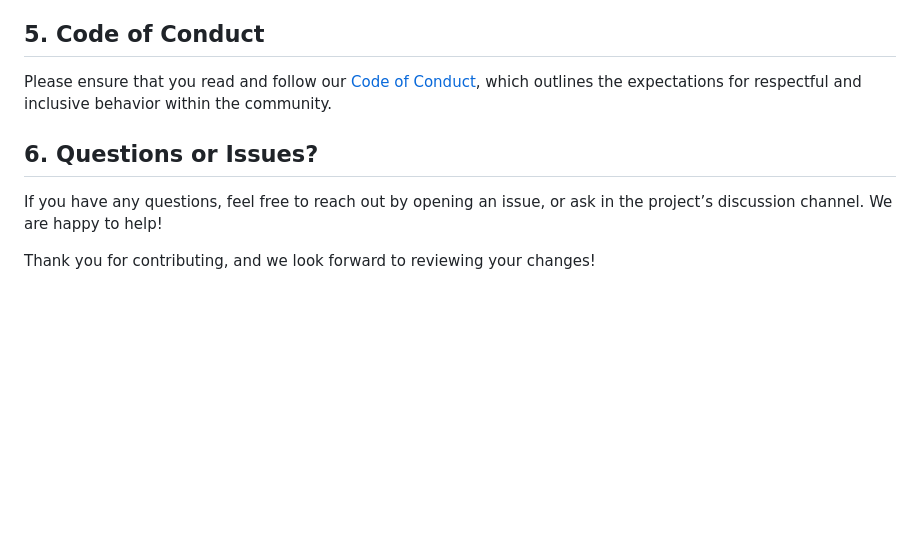
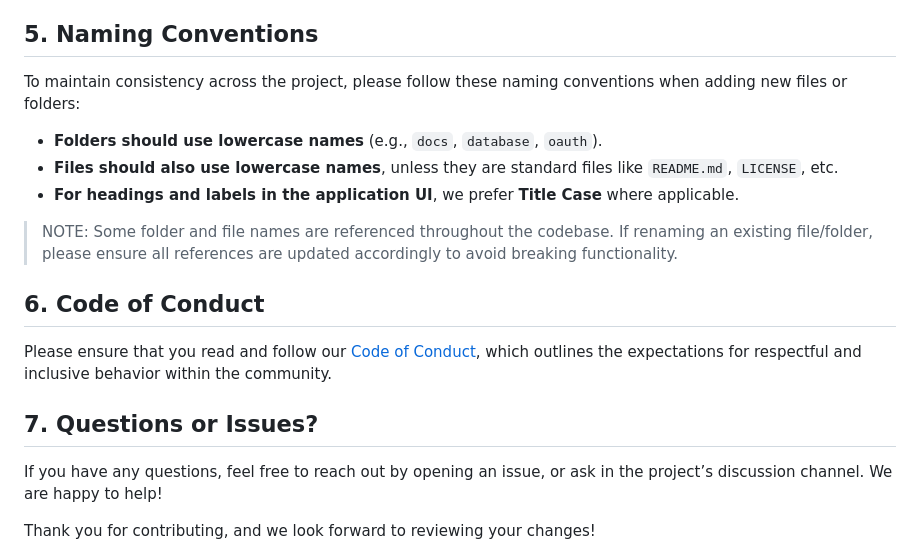
Before and after one commit to KathiraveluLab/Beehive, a Markdown page: docs/contributing.md, the part around the change. Drawn GitHub-style; blank space fills up the shorter version.

Commit message:
Update contributing.md
Signed-off-by: Bagwan <bagwanaran@gmail.com>

```diff
--- a/docs/contributing.md
+++ b/docs/contributing.md
@@ -85,11 +85,21 @@ Added logic to check the session after a password reset and synchronize it with
 - **Follow the coding standards**: Make sure your code adheres to the project’s coding conventions. This includes naming conventions, code formatting, and structure.
 - **Be respectful and kind**: Our community values respectful collaboration. When reviewing others' code or responding to feedback, maintain a positive, constructive attitude.
 
-## 5. Code of Conduct
+## 5. Naming Conventions
+
+To maintain consistency across the project, please follow these naming conventions when adding new files or folders:
+
+- **Folders should use lowercase names** (e.g., `docs`, `database`, `oauth`).
+- **Files should also use lowercase names**, unless they are standard files like `README.md`, `LICENSE`, etc.
+- **For headings and labels in the application UI**, we prefer **Title Case** where applicable.
+
+> NOTE: Some folder and file names are referenced throughout the codebase. If renaming an existing file/folder, please ensure all references are updated accordingly to avoid breaking functionality.
+
+## 6. Code of Conduct
 
 Please ensure that you read and follow our [Code of Conduct](/CODE_OF_CONDUCT.md), which outlines the expectations for respectful and inclusive behavior within the community.
 
-## 6. Questions or Issues?
+## 7. Questions or Issues?
 
 If you have any questions, feel free to reach out by opening an issue, or ask in the project’s discussion channel. We are happy to help!
 
```
